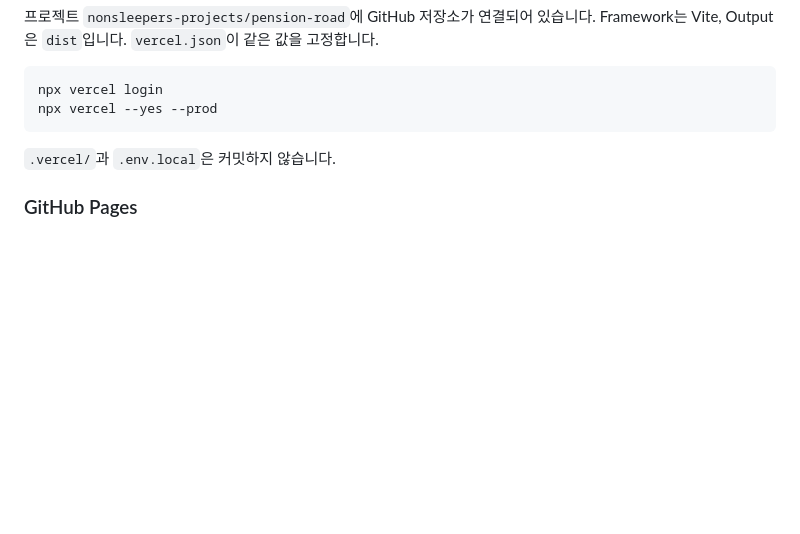
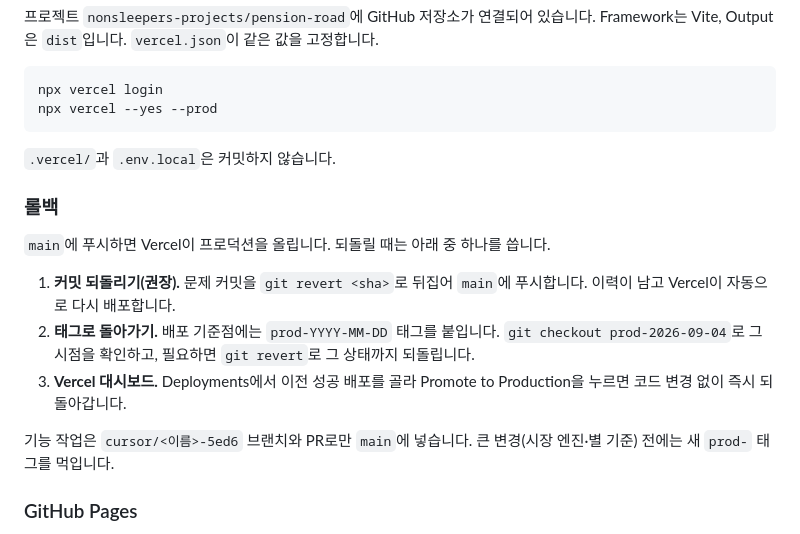
Before and after one commit to embrain82/2608_Pension_Monopoly, a Markdown page: README.md, the part around the change. Rendered like a GitHub page; blank space fills up the shorter version.

Commit message:
Document the production rollback procedure.
Co-authored-by: nonsleeper <embrain82@users.noreply.github.com>

```diff
--- a/README.md
+++ b/README.md
@@ -117,6 +117,16 @@ npx vercel --yes --prod
 
 `.vercel/`과 `.env.local`은 커밋하지 않습니다.
 
+### 롤백
+
+`main`에 푸시하면 Vercel이 프로덕션을 올립니다. 되돌릴 때는 아래 중 하나를 씁니다.
+
+1. **커밋 되돌리기(권장).** 문제 커밋을 `git revert <sha>`로 뒤집어 `main`에 푸시합니다. 이력이 남고 Vercel이 자동으로 다시 배포합니다.
+2. **태그로 돌아가기.** 배포 기준점에는 `prod-YYYY-MM-DD` 태그를 붙입니다. `git checkout prod-2026-09-04`로 그 시점을 확인하고, 필요하면 `git revert`로 그 상태까지 되돌립니다.
+3. **Vercel 대시보드.** Deployments에서 이전 성공 배포를 골라 Promote to Production을 누르면 코드 변경 없이 즉시 되돌아갑니다.
+
+기능 작업은 `cursor/<이름>-5ed6` 브랜치와 PR로만 `main`에 넣습니다. 큰 변경(시장 엔진·별 기준) 전에는 새 `prod-` 태그를 먹입니다.
+
 ### GitHub Pages
 
 `.github/workflows/pages.yml`이 `main` 푸시에서 `dist/`를 배포합니다. 저장소 Settings → Pages → Source를 GitHub Actions로 켜면 됩니다.
```
